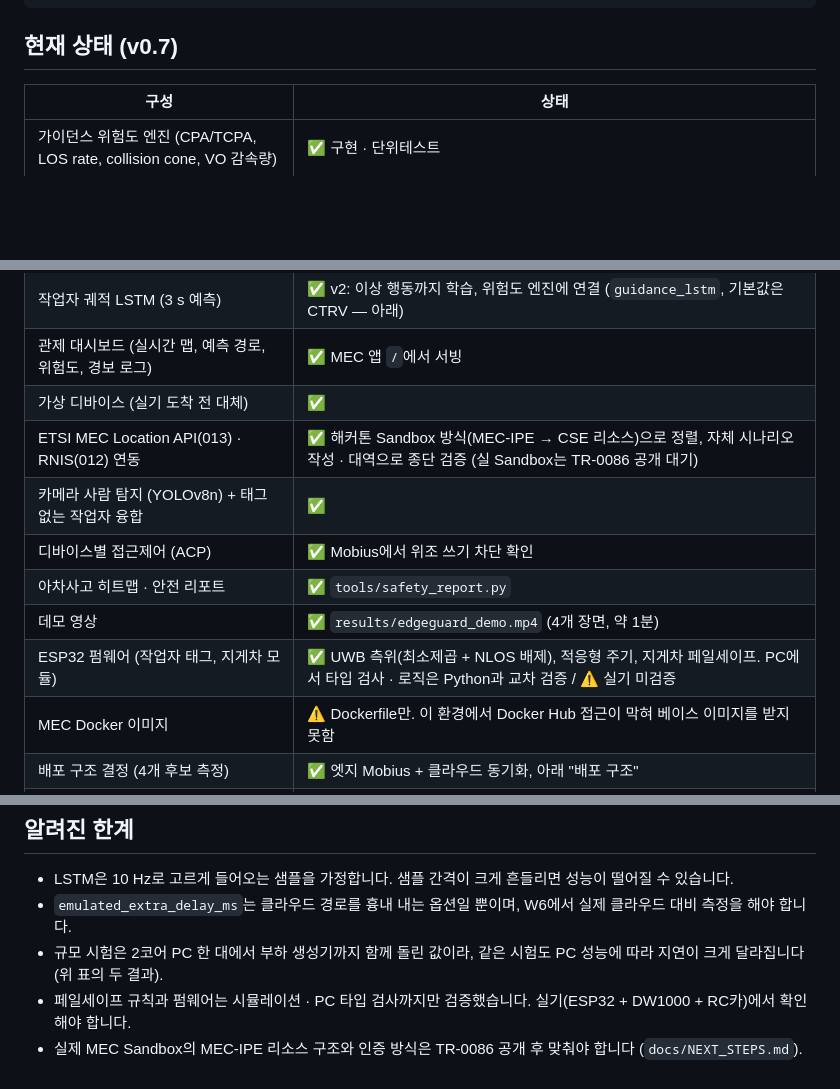
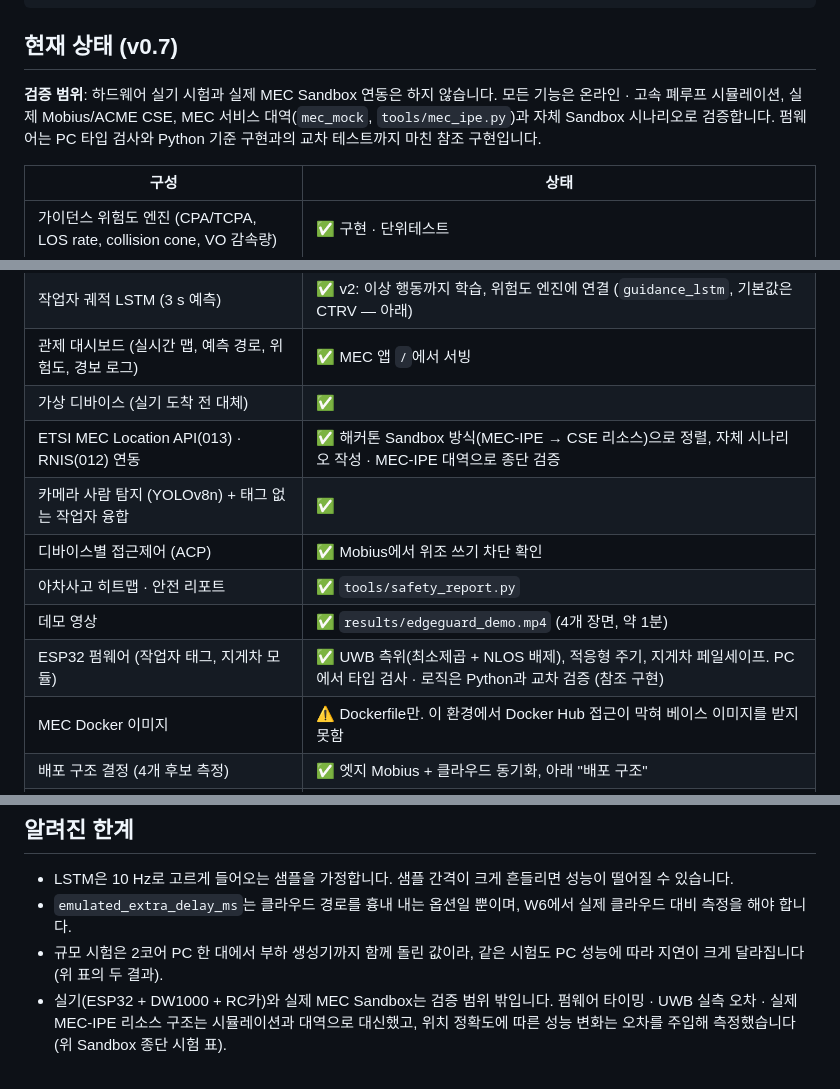
Before and after one commit to ljw22112/Edgeguard, a Markdown page: README.md, 3 parts joined by grey strips. Drawn GitHub-style; blank space fills up the shorter version.

Commit message:
docs: scope is simulation + stand-ins (no hardware, no live MEC Sandbox)
Co-Authored-By: Claude Opus 5.5 <noreply@anthropic.com>
Claude-Session: https://claude.ai/code/session_01MNBPuHt8REYo463DnF9BtM

```diff
--- a/README.md
+++ b/README.md
@@ -14,6 +14,10 @@ MEC 기반 산업현장 작업자–지게차 충돌 예측 AIoT 안전 서비
 
 ## 현재 상태 (v0.7)
 
+**검증 범위**: 하드웨어 실기 시험과 실제 MEC Sandbox 연동은 하지 않습니다. 모든 기능은 온라인 · 고속 폐루프 시뮬레이션,
+실제 Mobius/ACME CSE, MEC 서비스 대역(`mec_mock`, `tools/mec_ipe.py`)과 자체 Sandbox 시나리오로 검증합니다.
+펌웨어는 PC 타입 검사와 Python 기준 구현과의 교차 테스트까지 마친 참조 구현입니다.
+
 | 구성 | 상태 |
 |---|---|
 | 가이던스 위험도 엔진 (CPA/TCPA, LOS rate, collision cone, VO 감속량) | ✅ 구현 · 단위테스트 |
@@ -24,12 +28,12 @@ MEC 기반 산업현장 작업자–지게차 충돌 예측 AIoT 안전 서비
 | 작업자 궤적 LSTM (3 s 예측) | ✅ v2: 이상 행동까지 학습, 위험도 엔진에 연결 (`guidance_lstm`, 기본값은 CTRV — 아래) |
 | 관제 대시보드 (실시간 맵, 예측 경로, 위험도, 경보 로그) | ✅ MEC 앱 `/`에서 서빙 |
 | 가상 디바이스 (실기 도착 전 대체) | ✅ |
-| ETSI MEC Location API(013) · RNIS(012) 연동 | ✅ 해커톤 Sandbox 방식(MEC-IPE → CSE 리소스)으로 정렬, 자체 시나리오 작성 · 대역으로 종단 검증 (실 Sandbox는 TR-0086 공개 대기) |
+| ETSI MEC Location API(013) · RNIS(012) 연동 | ✅ 해커톤 Sandbox 방식(MEC-IPE → CSE 리소스)으로 정렬, 자체 시나리오 작성 · MEC-IPE 대역으로 종단 검증 |
 | 카메라 사람 탐지 (YOLOv8n) + 태그 없는 작업자 융합 | ✅ |
 | 디바이스별 접근제어 (ACP) | ✅ Mobius에서 위조 쓰기 차단 확인 |
 | 아차사고 히트맵 · 안전 리포트 | ✅ `tools/safety_report.py` |
 | 데모 영상 | ✅ `results/edgeguard_demo.mp4` (4개 장면, 약 1분) |
-| ESP32 펌웨어 (작업자 태그, 지게차 모듈) | ✅ UWB 측위(최소제곱 + NLOS 배제), 적응형 주기, 지게차 페일세이프. PC에서 타입 검사 · 로직은 Python과 교차 검증 / ⚠️ 실기 미검증 |
+| ESP32 펌웨어 (작업자 태그, 지게차 모듈) | ✅ UWB 측위(최소제곱 + NLOS 배제), 적응형 주기, 지게차 페일세이프. PC에서 타입 검사 · 로직은 Python과 교차 검증 (참조 구현) |
 | MEC Docker 이미지 | ⚠️ Dockerfile만. 이 환경에서 Docker Hub 접근이 막혀 베이스 이미지를 받지 못함 |
 | 배포 구조 결정 (4개 후보 측정) | ✅ 엣지 Mobius + 클라우드 동기화, 아래 "배포 구조" |
 | ACME MN-CSE ↔ Mobius IN-CSE 등록(Mcc) | ✅ 검증 (상호운용성 시험) |
@@ -439,5 +443,5 @@ tests/       단위 테스트 (python -m pytest)
 - LSTM은 10 Hz로 고르게 들어오는 샘플을 가정합니다. 샘플 간격이 크게 흔들리면 성능이 떨어질 수 있습니다.
 - `emulated_extra_delay_ms`는 클라우드 경로를 흉내 내는 옵션일 뿐이며, W6에서 실제 클라우드 대비 측정을 해야 합니다.
 - 규모 시험은 2코어 PC 한 대에서 부하 생성기까지 함께 돌린 값이라, 같은 시험도 PC 성능에 따라 지연이 크게 달라집니다 (위 표의 두 결과).
-- 페일세이프 규칙과 펌웨어는 시뮬레이션 · PC 타입 검사까지만 검증했습니다. 실기(ESP32 + DW1000 + RC카)에서 확인해야 합니다.
-- 실제 MEC Sandbox의 MEC-IPE 리소스 구조와 인증 방식은 TR-0086 공개 후 맞춰야 합니다 (`docs/NEXT_STEPS.md`).
+- 실기(ESP32 + DW1000 + RC카)와 실제 MEC Sandbox는 검증 범위 밖입니다. 펌웨어 타이밍 · UWB 실측 오차 · 실제 MEC-IPE 리소스 구조는
+  시뮬레이션과 대역으로 대신했고, 위치 정확도에 따른 성능 변화는 오차를 주입해 측정했습니다 (위 Sandbox 종단 시험 표).
```
Also changed, not shown: docs/NEXT_STEPS.md (+10 -8 lines).
